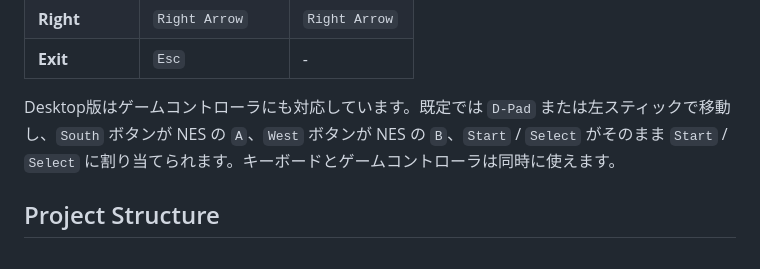
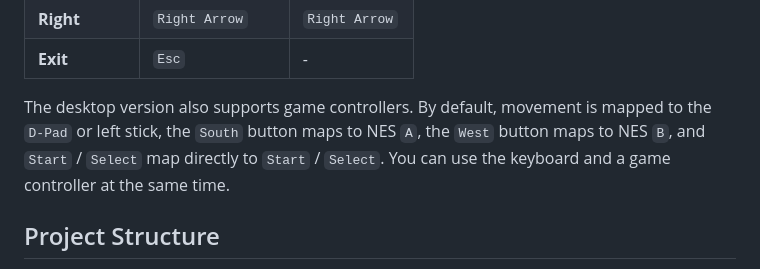
Before and after one commit to yoshy3/rust_emu, a Markdown page: README.md, the part around the change. Drawn GitHub-style.

```diff
--- a/README.md
+++ b/README.md
@@ -60,7 +60,7 @@ When loading a ROM path (e.g. `cargo run -- path/to/game.nes`), battery-backed s
 | **Right**  | `Right Arrow`   | `Right Arrow` |
 | **Exit**   | `Esc`           | -          |
 
-Desktop版はゲームコントローラにも対応しています。既定では `D-Pad` または左スティックで移動し、`South` ボタンが NES の `A`、`West` ボタンが NES の `B`、`Start` / `Select` がそのまま `Start` / `Select` に割り当てられます。キーボードとゲームコントローラは同時に使えます。
+The desktop version also supports game controllers. By default, movement is mapped to the `D-Pad` or left stick, the `South` button maps to NES `A`, the `West` button maps to NES `B`, and `Start` / `Select` map directly to `Start` / `Select`. You can use the keyboard and a game controller at the same time.
 
 ## Project Structure
 - `src/main.rs`: Desktop hardware interface (pixels + cpal).
```
Also changed, not shown: README_ja.md (+2 -0 lines).
